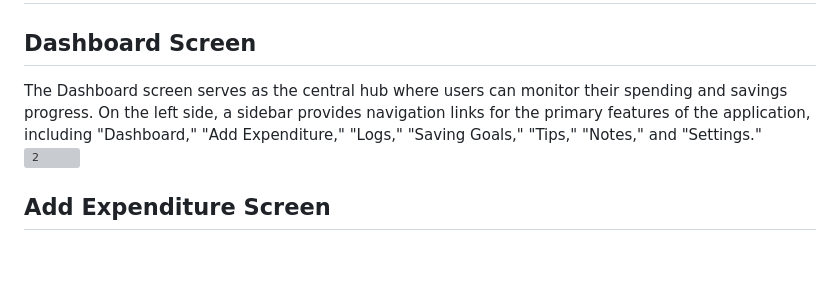
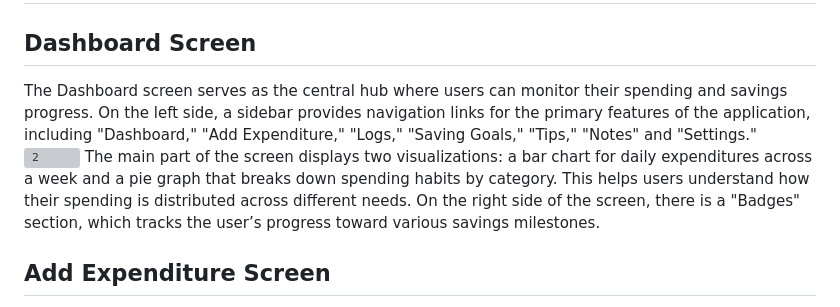
Before and after one commit to viancavarma/326-Team-5, a Markdown page: m2/ui-diagrams.md, the part around the change. GitHub-like rendering; blank space fills up the shorter version; grey boxes are pictures that could not be loaded.

```diff
--- a/m2/ui-diagrams.md
+++ b/m2/ui-diagrams.md
@@ -1,8 +1,9 @@
 # UI Diagrams
 
 ## Dashboard Screen
-The Dashboard screen serves as the central hub where users can monitor their spending and savings progress. On the left side, a sidebar provides navigation links for the primary features of the application, including "Dashboard," "Add Expenditure," "Logs," "Saving Goals," "Tips," "Notes," and "Settings."
+The Dashboard screen serves as the central hub where users can monitor their spending and savings progress. On the left side, a sidebar provides navigation links for the primary features of the application, including "Dashboard," "Add Expenditure," "Logs," "Saving Goals," "Tips," "Notes" and "Settings."
 ![2](https://github.com/user-attachments/assets/bc57a257-eddb-44a5-a8a1-f2689ab4902e)
+ The main part of the screen displays two visualizations: a bar chart for daily expenditures across a week and a pie graph that breaks down spending habits by category. This helps users understand how their spending is distributed across different needs. On the right side of the screen, there is a "Badges" section, which tracks the user’s progress toward various savings milestones.
 
 ## Add Expenditure Screen
 This screen allows users to add any new expense. For each expense they add, they would specify a label for it (any name they like), the amount of the expense, and the category they would like to put this under(e.g., food, travel, shopping, etc).
```
